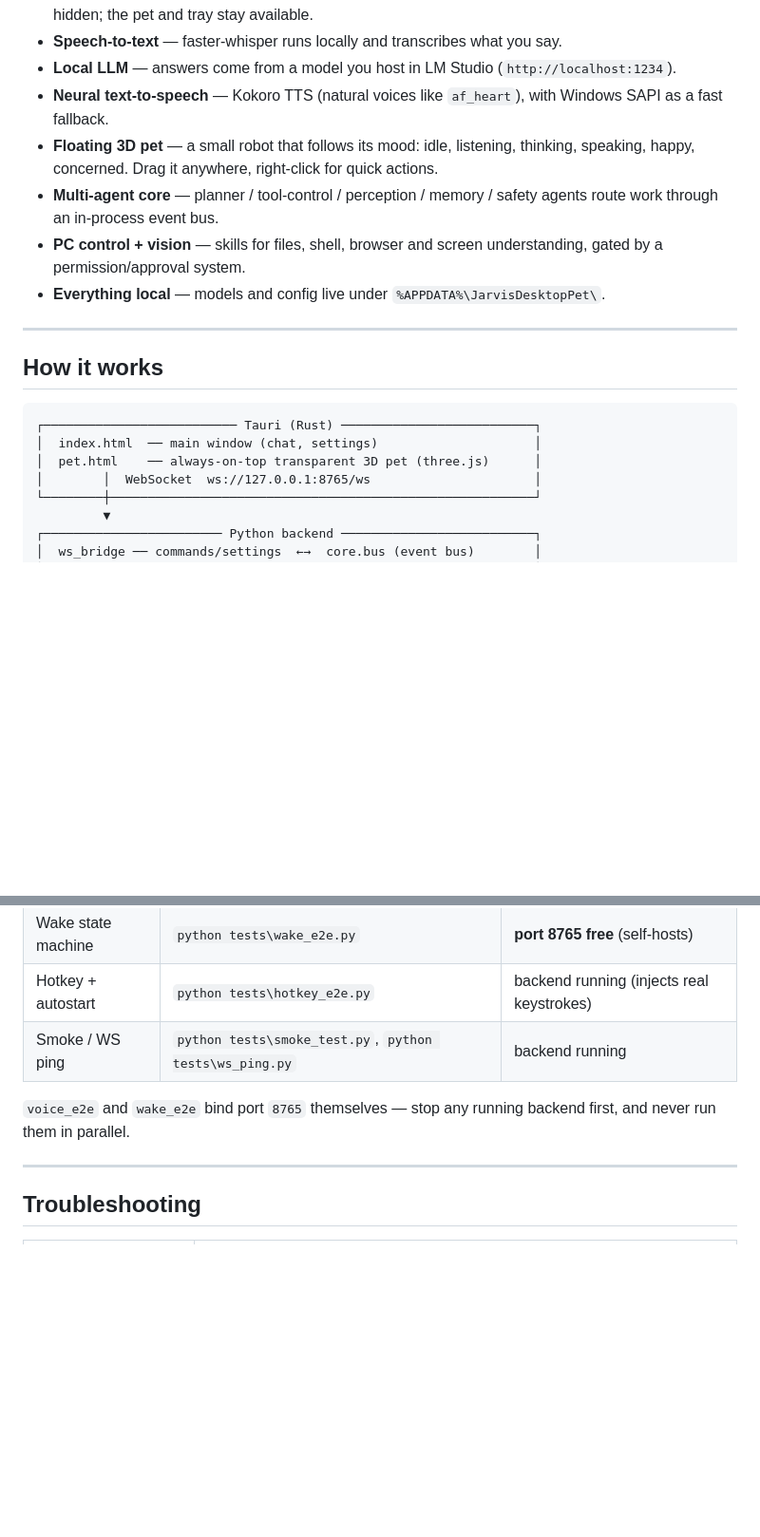
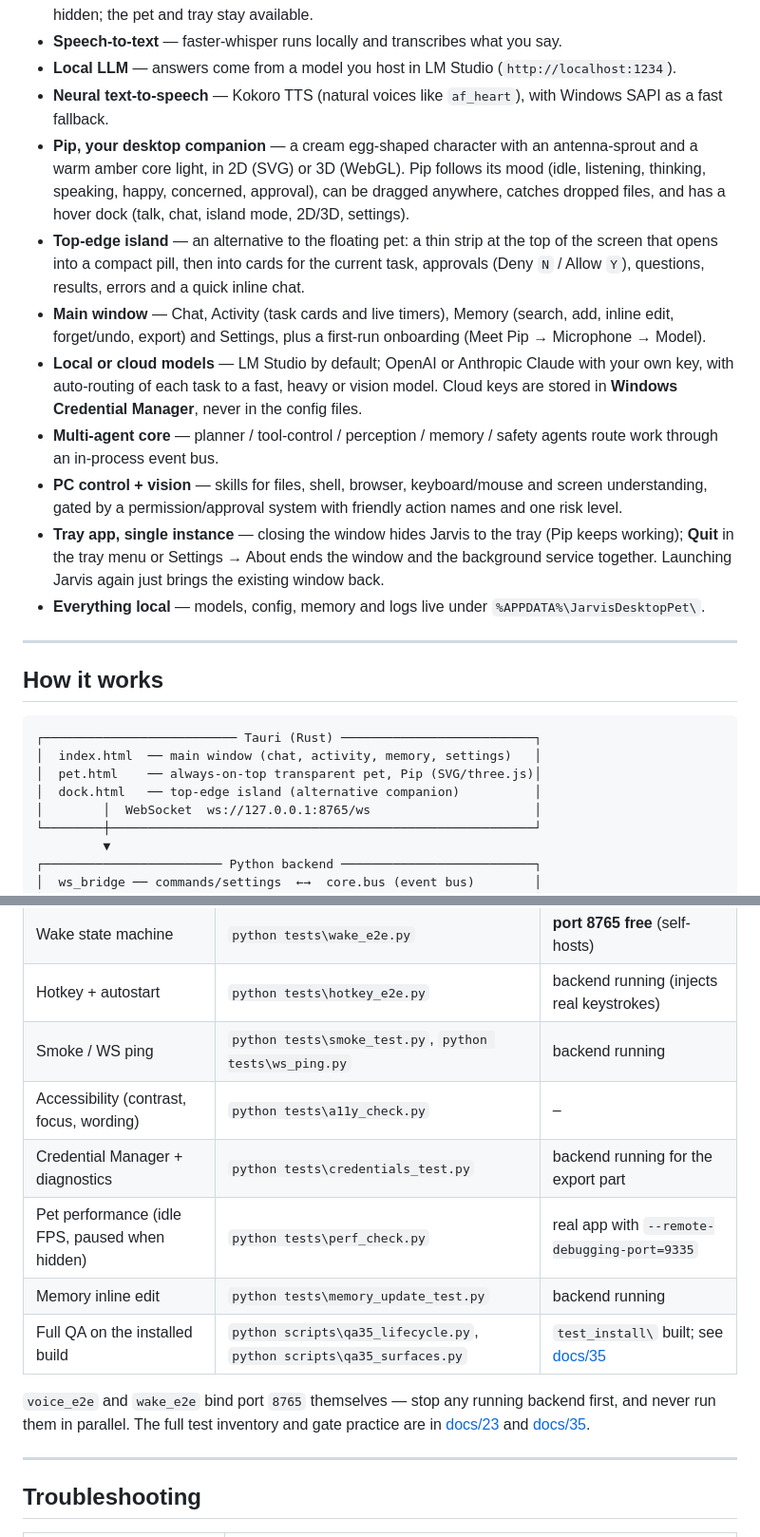
Before and after one commit to ShkAmmarHussain/PulseAI, a Markdown page: README.md, 2 parts joined by grey strips. Shown at 95% size. Rendered like a GitHub page; blank space fills up the shorter version.

Commit message:
Update README and docs index for spec 34/35
README: Pip and the top-edge island, main window surfaces, local or cloud models with keys in Windows Credential Manager, tray and single-instance behaviour, diagnostics, new test suites and QA drivers, troubleshooting for close vs quit. docs/00-README: add docs 34 and 35.

````diff
--- a/README.md
+++ b/README.md
@@ -14,10 +14,14 @@ Built with a **Tauri (Rust) UI** + a **Python async backend** connected over a W
 - **Speech-to-text** — faster-whisper runs locally and transcribes what you say.
 - **Local LLM** — answers come from a model you host in LM Studio (`http://localhost:1234`).
 - **Neural text-to-speech** — Kokoro TTS (natural voices like `af_heart`), with Windows SAPI as a fast fallback.
-- **Floating 3D pet** — a small robot that follows its mood: idle, listening, thinking, speaking, happy, concerned. Drag it anywhere, right-click for quick actions.
+- **Pip, your desktop companion** — a cream egg-shaped character with an antenna-sprout and a warm amber core light, in 2D (SVG) or 3D (WebGL). Pip follows its mood (idle, listening, thinking, speaking, happy, concerned, approval), can be dragged anywhere, catches dropped files, and has a hover dock (talk, chat, island mode, 2D/3D, settings).
+- **Top-edge island** — an alternative to the floating pet: a thin strip at the top of the screen that opens into a compact pill, then into cards for the current task, approvals (Deny `N` / Allow `Y`), questions, results, errors and a quick inline chat.
+- **Main window** — Chat, Activity (task cards and live timers), Memory (search, add, inline edit, forget/undo, export) and Settings, plus a first-run onboarding (Meet Pip → Microphone → Model).
+- **Local or cloud models** — LM Studio by default; OpenAI or Anthropic Claude with your own key, with auto-routing of each task to a fast, heavy or vision model. Cloud keys are stored in **Windows Credential Manager**, never in the config files.
 - **Multi-agent core** — planner / tool-control / perception / memory / safety agents route work through an in-process event bus.
-- **PC control + vision** — skills for files, shell, browser and screen understanding, gated by a permission/approval system.
-- **Everything local** — models and config live under `%APPDATA%\JarvisDesktopPet\`.
+- **PC control + vision** — skills for files, shell, browser, keyboard/mouse and screen understanding, gated by a permission/approval system with friendly action names and one risk level.
+- **Tray app, single instance** — closing the window hides Jarvis to the tray (Pip keeps working); **Quit** in the tray menu or Settings → About ends the window and the background service together. Launching Jarvis again just brings the existing window back.
+- **Everything local** — models, config, memory and logs live under `%APPDATA%\JarvisDesktopPet\`.
 
 ---
 
@@ -25,8 +29,9 @@ Built with a **Tauri (Rust) UI** + a **Python async backend** connected over a W
 
 ```
 ┌────────────────────────── Tauri (Rust) ──────────────────────────┐
-│  index.html  ── main window (chat, settings)                     │
-│  pet.html    ── always-on-top transparent 3D pet (three.js)      │
+│  index.html  ── main window (chat, activity, memory, settings)   │
+│  pet.html    ── always-on-top transparent pet, Pip (SVG/three.js)│
+│  dock.html   ── top-edge island (alternative companion)          │
 │        │  WebSocket  ws://127.0.0.1:8765/ws                      │
 └────────┼─────────────────────────────────────────────────────────┘
          ▼
@@ -197,8 +208,13 @@ Run from `jarvis-desktop-pet\` with the virtualenv active.
 | Wake state machine | `python tests\wake_e2e.py` | **port 8765 free** (self-hosts) |
 | Hotkey + autostart | `python tests\hotkey_e2e.py` | backend running (injects real keystrokes) |
 | Smoke / WS ping | `python tests\smoke_test.py`, `python tests\ws_ping.py` | backend running |
+| Accessibility (contrast, focus, wording) | `python tests\a11y_check.py` | – |
+| Credential Manager + diagnostics | `python tests\credentials_test.py` | backend running for the export part |
+| Pet performance (idle FPS, paused when hidden) | `python tests\perf_check.py` | real app with `--remote-debugging-port=9335` |
+| Memory inline edit | `python tests\memory_update_test.py` | backend running |
+| Full QA on the installed build | `python scripts\qa35_lifecycle.py`, `python scripts\qa35_surfaces.py` | `test_install\` built; see [docs/35](docs/35-FULL-QA-TEST-PLAN.md) |
 
-`voice_e2e` and `wake_e2e` bind port `8765` themselves — stop any running backend first, and never run them in parallel.
+`voice_e2e` and `wake_e2e` bind port `8765` themselves — stop any running backend first, and never run them in parallel. The full test inventory and gate practice are in [docs/23](docs/23-TESTING.md) and [docs/35](docs/35-FULL-QA-TEST-PLAN.md).
 
 ---
 
````
Also changed, not shown: other parts of README.md (+10 -2 lines), docs/00-README.md (+2 -0 lines).
